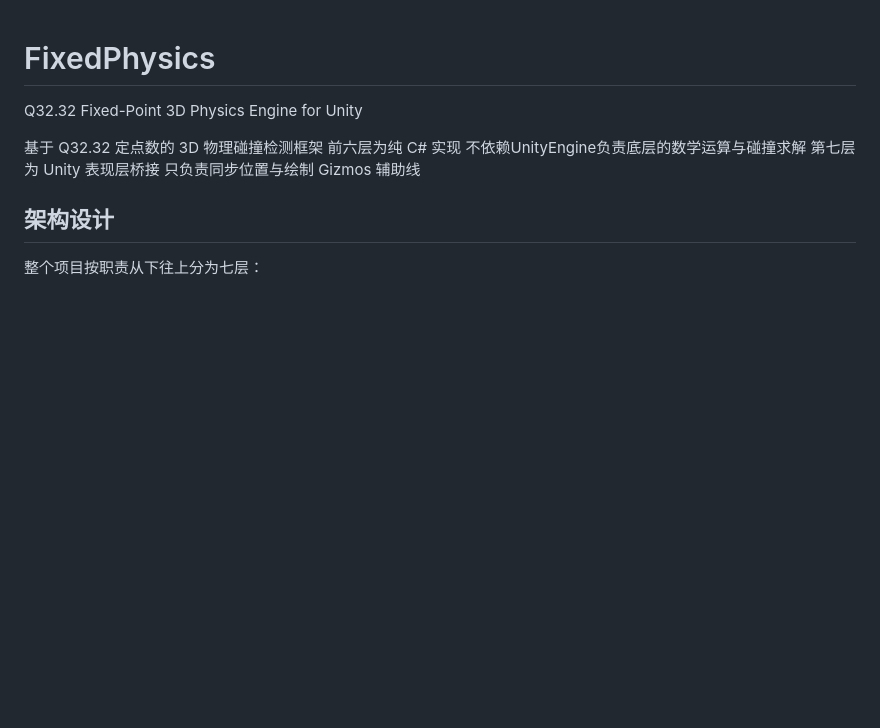
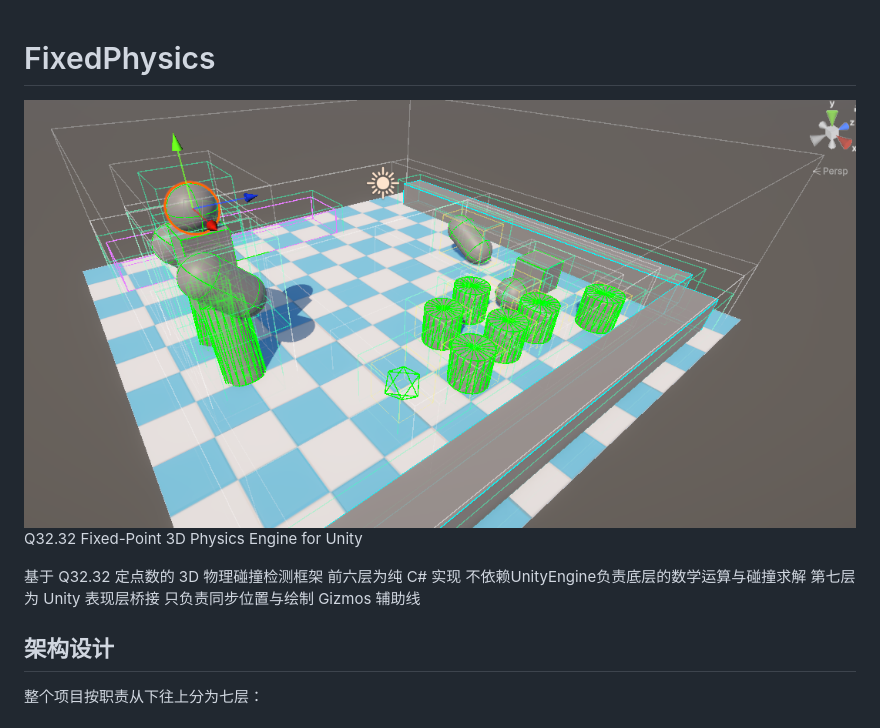
Before and after one commit to samantha-eder/FixedPhysics, a Markdown page: README.md, the part around the change. Drawn GitHub-style; pictures changed too: docs/demo.png (added); blank space fills up the shorter version.

```diff
--- a/README.md
+++ b/README.md
@@ -1,4 +1,5 @@
 # FixedPhysics
+![运行截图](docs/demo.png)
 Q32.32 Fixed-Point 3D Physics Engine for Unity
 
 基于 Q32.32 定点数的 3D 物理碰撞检测框架
```
Also changed, not shown: docs/01_FixedMath_Core.md (added, +67 -0 lines).
